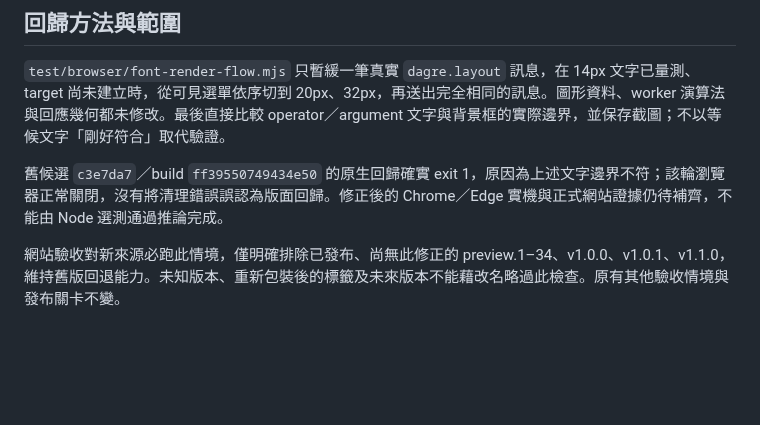
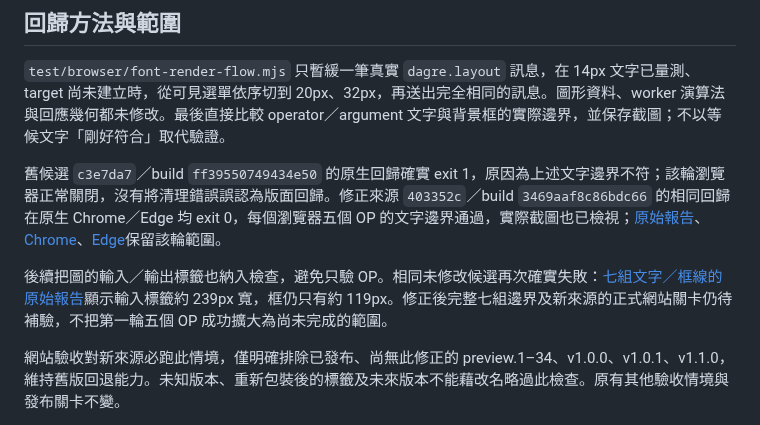
Before and after one commit to koviankevin/tflite-explorer, a Markdown page: docs/font-reflow.md, the part around the change. Drawn GitHub-style; blank space fills up the shorter version.

Commit message:
test: include graph boundary labels in font frame acceptance

```diff
--- a/docs/font-reflow.md
+++ b/docs/font-reflow.md
@@ -10,7 +10,9 @@ Netron 在 `render()` 開始時把 `view.target` 暫時設為 null，之後依
 
 `test/browser/font-render-flow.mjs` 只暫緩一筆真實 `dagre.layout` 訊息，在 14px 文字已量測、target 尚未建立時，從可見選單依序切到 20px、32px，再送出完全相同的訊息。圖形資料、worker 演算法與回應幾何都未修改。最後直接比較 operator／argument 文字與背景框的實際邊界，並保存截圖；不以等候文字「剛好符合」取代驗證。
 
-舊候選 `c3e7da7`／build `ff39550749434e50` 的原生回歸確實 exit 1，原因為上述文字邊界不符；該輪瀏覽器正常關閉，沒有將清理錯誤誤認為版面回歸。修正後的 Chrome／Edge 實機與正式網站證據仍待補齊，不能由 Node 選測通過推論完成。
+舊候選 `c3e7da7`／build `ff39550749434e50` 的原生回歸確實 exit 1，原因為上述文字邊界不符；該輪瀏覽器正常關閉，沒有將清理錯誤誤認為版面回歸。修正來源 `403352c`／build `3469aaf8c86bdc66` 的相同回歸在原生 Chrome／Edge 均 exit 0，每個瀏覽器五個 OP 的文字邊界通過，實際截圖也已檢視；[原始報告](results/font-reflow-native.json)、[Chrome](results/font-reflow-native-chrome.png)、[Edge](results/font-reflow-native-edge.png)保留該輪範圍。
+
+後續把圖的輸入／輸出標籤也納入檢查，避免只驗 OP。相同未修改候選再次確實失敗：[七組文字／框線的原始報告](results/font-reflow-boundaries-before.json)顯示輸入標籤約 239px 寬，框仍只有約 119px。修正後完整七組邊界及新來源的正式網站關卡仍待補驗，不把第一輪五個 OP 成功擴大為尚未完成的範圍。
 
 網站驗收對新來源必跑此情境，僅明確排除已發布、尚無此修正的 preview.1–34、v1.0.0、v1.0.1、v1.1.0，維持舊版回退能力。未知版本、重新包裝後的標籤及未來版本不能藉改名略過此檢查。原有其他驗收情境與發布關卡不變。
 
```
Also changed, not shown: docs/known-issues.md (+1 -1 lines), docs/results/font-reflow-native-chrome.png (added), docs/results/font-reflow-native-edge.png (added), 3 other files.
